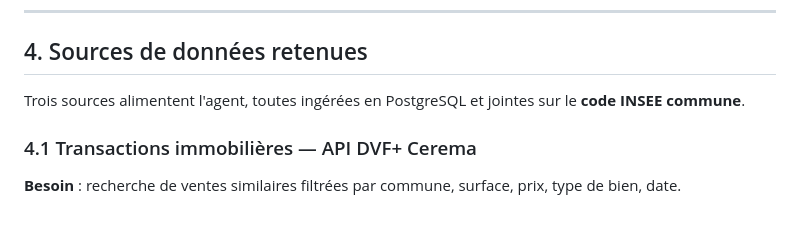
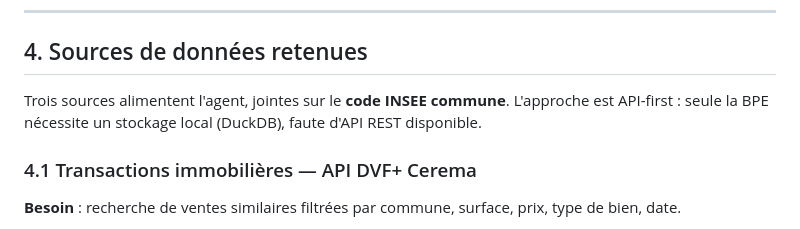
Before and after one commit to VestiC1/Projet-Agent-IA-Immo, a Markdown page: docs/benchmark.md, the part around the change. Rendered like a GitHub page.

Commit message:
UPDATE documentation

```diff
--- a/docs/benchmark.md
+++ b/docs/benchmark.md
@@ -40,7 +40,7 @@ La conclusion pratique formulée par RisingWave Engineering : *"use traditional
 
 ## 4. Sources de données retenues
 
-Trois sources alimentent l'agent, toutes ingérées en PostgreSQL et jointes sur le **code INSEE commune**.
+Trois sources alimentent l'agent, jointes sur le **code INSEE commune**. L'approche est API-first : seule la BPE nécessite un stockage local (DuckDB), faute d'API REST disponible.
 
 ### 4.1 Transactions immobilières — API DVF+ Cerema
 
```
